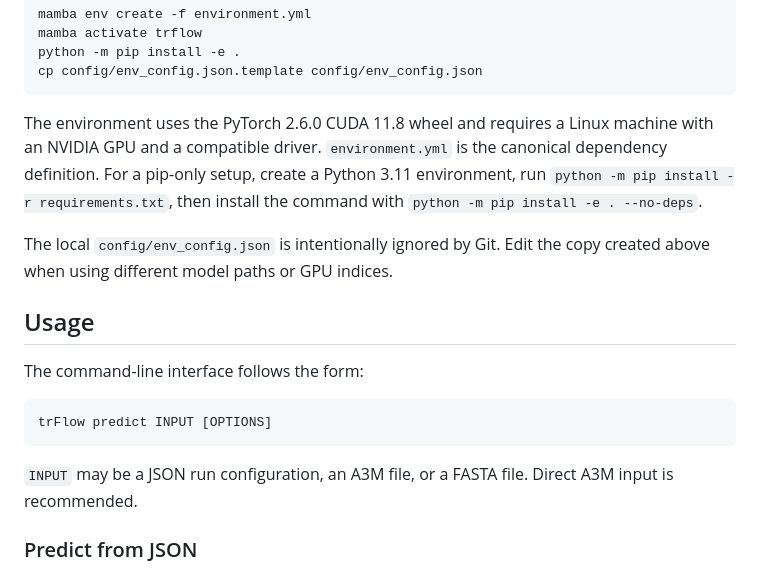
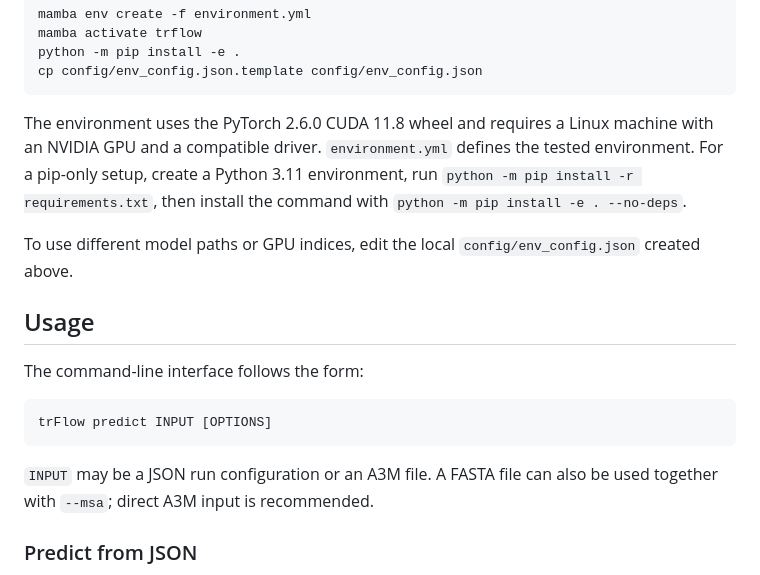
Before and after one commit to YangLab-SDU/trFlow, a Markdown page: README.md, the part around one of its changes. Drawn GitHub-style.

````diff
--- a/README.md
+++ b/README.md
@@ -83,13 +83,13 @@ cp config/env_config.json.template config/env_config.json
 ```
 
 The environment uses the PyTorch 2.6.0 CUDA 11.8 wheel and requires a Linux
-machine with an NVIDIA GPU and a compatible driver. `environment.yml` is the
-canonical dependency definition. For a pip-only setup, create a Python 3.11
-environment, run `python -m pip install -r requirements.txt`, then install
-the command with `python -m pip install -e . --no-deps`.
+machine with an NVIDIA GPU and a compatible driver. `environment.yml` defines
+the tested environment. For a pip-only setup, create a Python 3.11 environment,
+run `python -m pip install -r requirements.txt`, then install the command with
+`python -m pip install -e . --no-deps`.
 
-The local `config/env_config.json` is intentionally ignored by Git. Edit the
-copy created above when using different model paths or GPU indices.
+To use different model paths or GPU indices, edit the local
+`config/env_config.json` created above.
 
 ## Usage
 
@@ -99,8 +99,8 @@ The command-line interface follows the form:
 trFlow predict INPUT [OPTIONS]
 ```
 
-`INPUT` may be a JSON run configuration, an A3M file, or a FASTA file.
-Direct A3M input is recommended.
+`INPUT` may be a JSON run configuration or an A3M file. A FASTA file can also
+be used together with `--msa`; direct A3M input is recommended.
 
 ### Predict from JSON
 
````
Also changed, not shown: other parts of README.md (+18 -31 lines).
